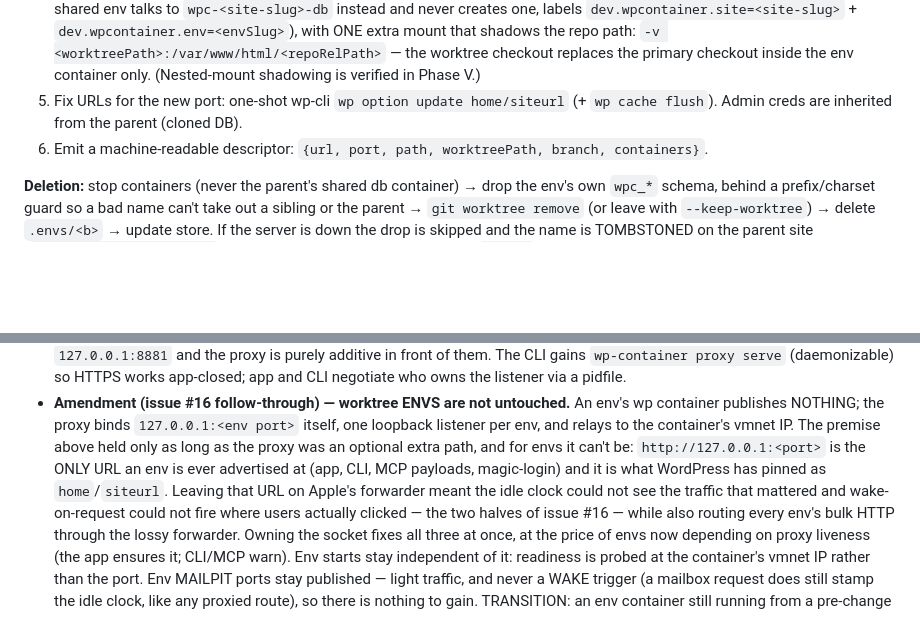
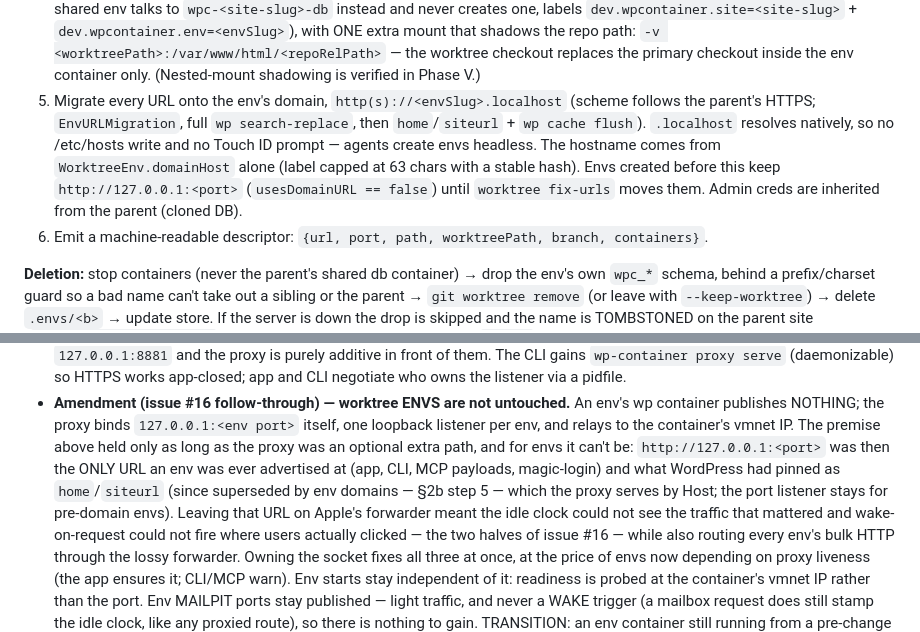
Before and after one commit to fabiankaegy/wp-container, a Markdown page: PLAN.md, 2 parts joined by grey strips. GitHub-like rendering; blank space fills up the shorter version.

```diff
--- a/PLAN.md
+++ b/PLAN.md
@@ -113,8 +113,15 @@ worktree of one repo inside it:
    `-v <worktreePath>:/var/www/html/<repoRelPath>` — the worktree checkout replaces
    the primary checkout inside the env container only. (Nested-mount shadowing is
    verified in Phase V.)
-5. Fix URLs for the new port: one-shot wp-cli `wp option update home/siteurl` (+
-   `wp cache flush`). Admin creds are inherited from the parent (cloned DB).
+5. Migrate every URL onto the env's domain, `http(s)://<envSlug>.localhost`
+   (scheme follows the parent's HTTPS; `EnvURLMigration`, full
+   `wp search-replace`, then `home`/`siteurl` + `wp cache flush`). `.localhost`
+   resolves natively, so no /etc/hosts write and no Touch ID prompt — agents
+   create envs headless. The hostname comes from `WorktreeEnv.domainHost` alone
+   (label capped at 63 chars with a stable hash). Envs created before this keep
+   `http://127.0.0.1:<port>` (`usesDomainURL == false`) until
+   `worktree fix-urls` moves them. Admin creds are inherited from the parent
+   (cloned DB).
 6. Emit a machine-readable descriptor: `{url, port, path, worktreePath, branch, containers}`.
 
 **Deletion:** stop containers (never the parent's shared db container) → drop the
@@ -277,9 +284,11 @@ wp-cli is a first-class citizen on all four surfaces (implementation: one-shot
   env's wp container publishes NOTHING; the proxy binds `127.0.0.1:<env port>`
   itself, one loopback listener per env, and relays to the container's vmnet IP.
   The premise above held only as long as the proxy was an optional extra path, and
-  for envs it can't be: `http://127.0.0.1:<port>` is the ONLY URL an env is ever
-  advertised at (app, CLI, MCP payloads, magic-login) and it is what WordPress has
-  pinned as `home`/`siteurl`. Leaving that URL on Apple's forwarder meant the idle
+  for envs it can't be: `http://127.0.0.1:<port>` was then the ONLY URL an env
+  was ever advertised at (app, CLI, MCP payloads, magic-login) and what WordPress
+  had pinned as `home`/`siteurl` (since superseded by env domains — §2b step 5 —
+  which the proxy serves by Host; the port listener stays for pre-domain envs).
+  Leaving that URL on Apple's forwarder meant the idle
   clock could not see the traffic that mattered and wake-on-request could not fire
   where users actually clicked — the two halves of issue #16 — while also routing
   every env's bulk HTTP through the lossy forwarder. Owning the socket fixes all
```
Also changed, not shown: README.md (+6 -4 lines), docs/RESOURCES.md (+13 -9 lines).
